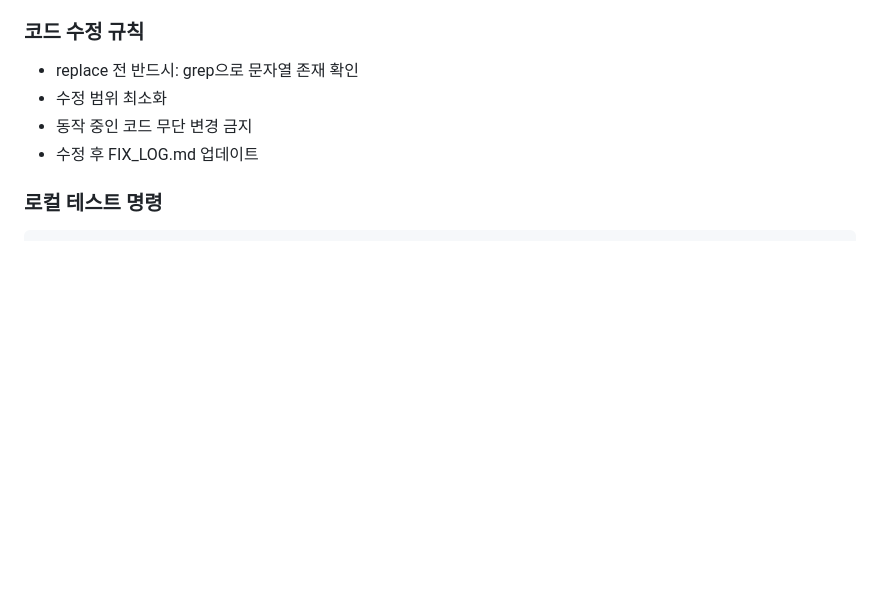
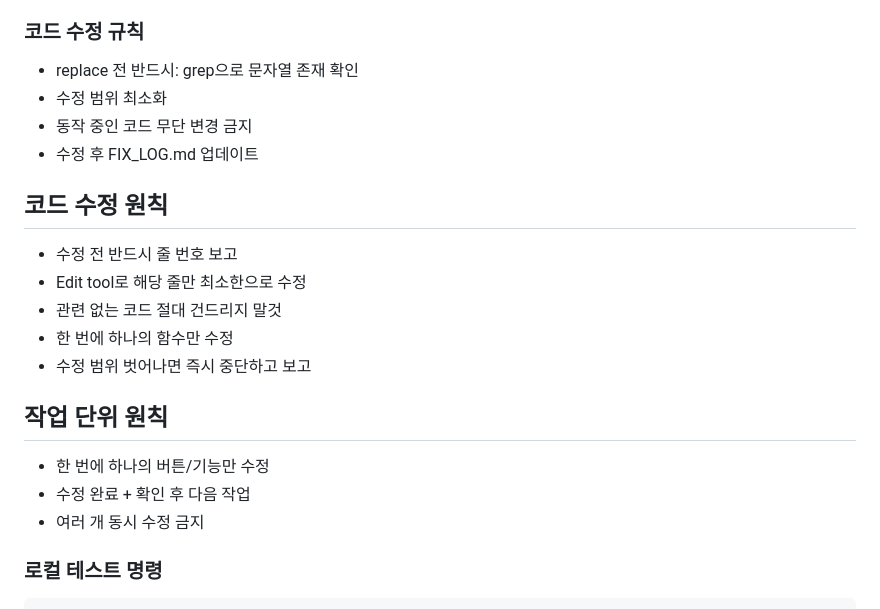
Before and after one commit to t01089402044-commits/detail-page-studio, a Markdown page: CLAUDE.md, the part around the change. Drawn GitHub-style; blank space fills up the shorter version.

Commit message:
docs: 코드 수정 원칙 및 작업 단위 원칙 추가
Co-Authored-By: Claude Sonnet 4.5 <noreply@anthropic.com>

````diff
--- a/CLAUDE.md
+++ b/CLAUDE.md
@@ -14,6 +14,18 @@
 - 수정 범위 최소화
 - 동작 중인 코드 무단 변경 금지
 - 수정 후 FIX_LOG.md 업데이트
+
+## 코드 수정 원칙
+- 수정 전 반드시 줄 번호 보고
+- Edit tool로 해당 줄만 최소한으로 수정
+- 관련 없는 코드 절대 건드리지 말것
+- 한 번에 하나의 함수만 수정
+- 수정 범위 벗어나면 즉시 중단하고 보고
+
+## 작업 단위 원칙
+- 한 번에 하나의 버튼/기능만 수정
+- 수정 완료 + 확인 후 다음 작업
+- 여러 개 동시 수정 금지
 
 ### 로컬 테스트 명령
 ```
````
